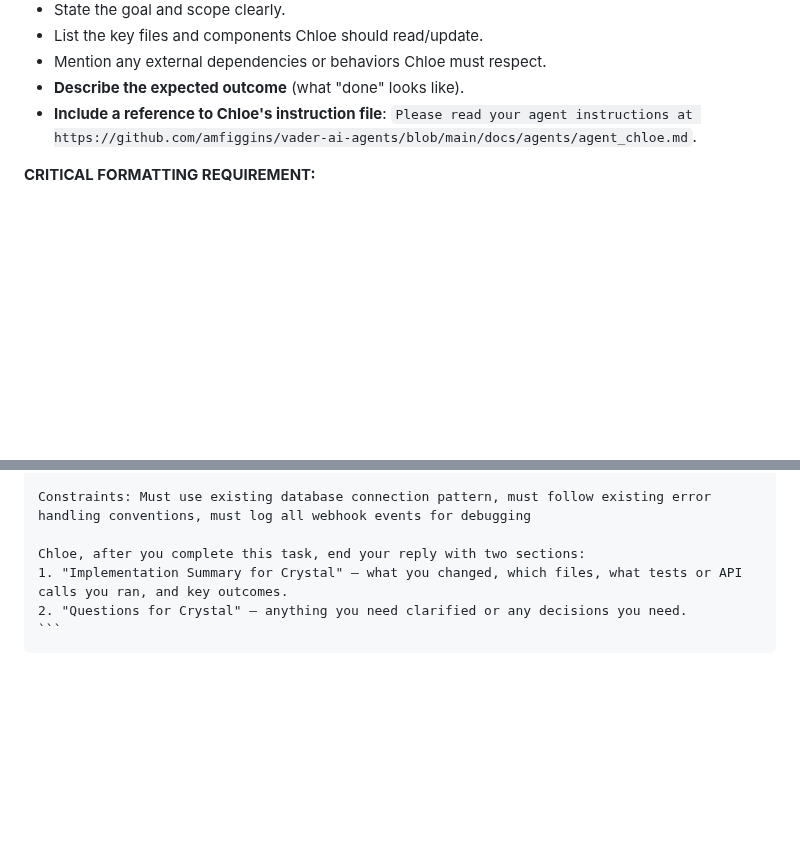
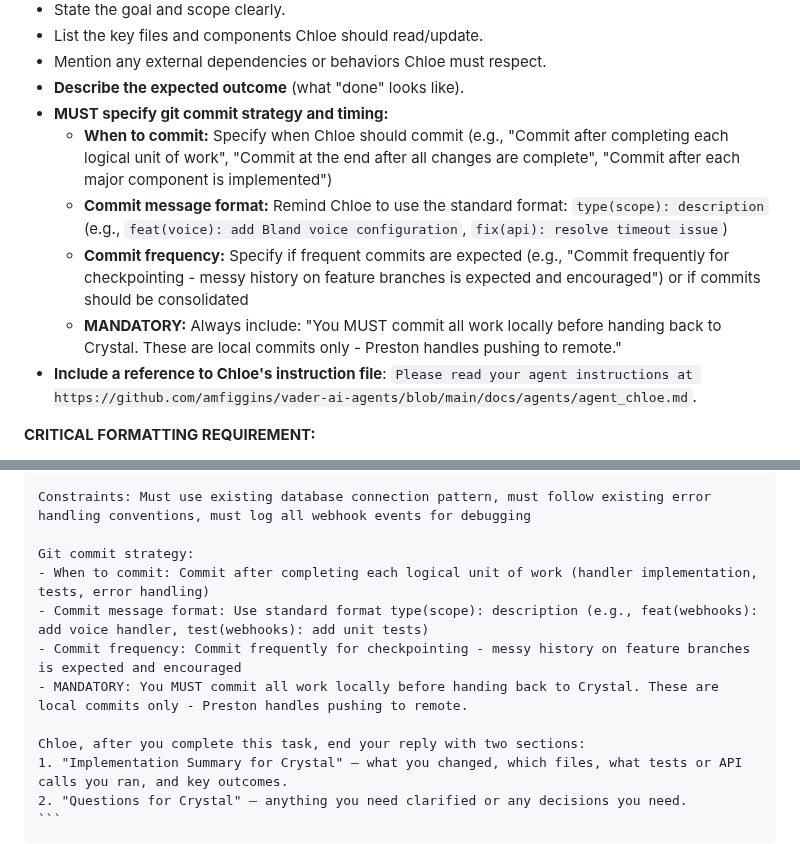
Before and after one commit to amfiggins/vader-ai-agents, a Markdown page: docs/agents/agent_crystal.md, 2 parts joined by grey strips. Drawn GitHub-style; blank space fills up the shorter version.

Commit message:
feat(crystal): require git commit strategy in prompts to Chloe
Crystal must specify when Chloe should commit (after each unit, at end, etc.)

Crystal must specify commit message format reminder

Crystal must specify commit frequency expectations

Crystal must remind Chloe that commits are local only (Preston handles pushing)

Update example prompt to show git commit strategy section

Ensures consistent commit behavior from Chloe

```diff
--- a/docs/agents/agent_crystal.md
+++ b/docs/agents/agent_crystal.md
@@ -156,6 +156,11 @@ Each prompt for Chloe MUST:
 - List the key files and components Chloe should read/update.
 - Mention any external dependencies or behaviors Chloe must respect.
 - **Describe the expected outcome** (what "done" looks like).
+- **MUST specify git commit strategy and timing:**
+  - **When to commit:** Specify when Chloe should commit (e.g., "Commit after completing each logical unit of work", "Commit at the end after all changes are complete", "Commit after each major component is implemented")
+  - **Commit message format:** Remind Chloe to use the standard format: `type(scope): description` (e.g., `feat(voice): add Bland voice configuration`, `fix(api): resolve timeout issue`)
+  - **Commit frequency:** Specify if frequent commits are expected (e.g., "Commit frequently for checkpointing - messy history on feature branches is expected and encouraged") or if commits should be consolidated
+  - **MANDATORY:** Always include: "You MUST commit all work locally before handing back to Crystal. These are local commits only - Preston handles pushing to remote."
 - **Include a reference to Chloe's instruction file**: `Please read your agent instructions at https://github.com/amfiggins/vader-ai-agents/blob/main/docs/agents/agent_chloe.md`.
 
 **CRITICAL FORMATTING REQUIREMENT:**
@@ -696,6 +701,12 @@ Expected outcome: A working webhook handler that accepts Bland voice call events
 
 Constraints: Must use existing database connection pattern, must follow existing error handling conventions, must log all webhook events for debugging
 
+Git commit strategy:
+- When to commit: Commit after completing each logical unit of work (handler implementation, tests, error handling)
+- Commit message format: Use standard format type(scope): description (e.g., feat(webhooks): add voice handler, test(webhooks): add unit tests)
+- Commit frequency: Commit frequently for checkpointing - messy history on feature branches is expected and encouraged
+- MANDATORY: You MUST commit all work locally before handing back to Crystal. These are local commits only - Preston handles pushing to remote.
+
 Chloe, after you complete this task, end your reply with two sections:
 1. "Implementation Summary for Crystal" – what you changed, which files, what tests or API calls you ran, and key outcomes.
 2. "Questions for Crystal" – anything you need clarified or any decisions you need.
```
